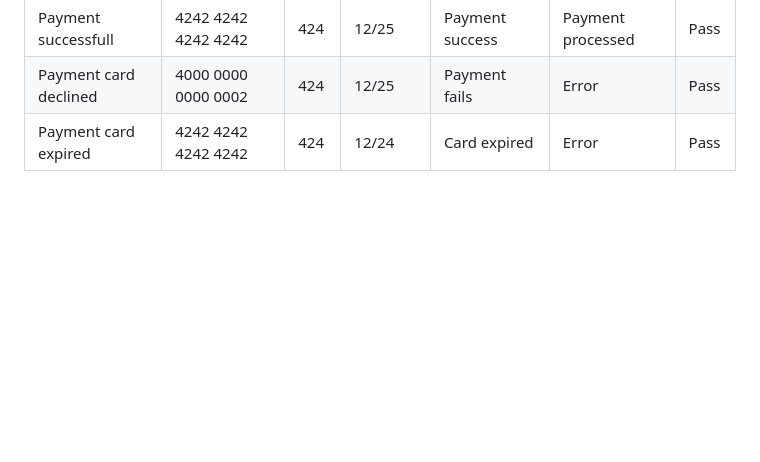
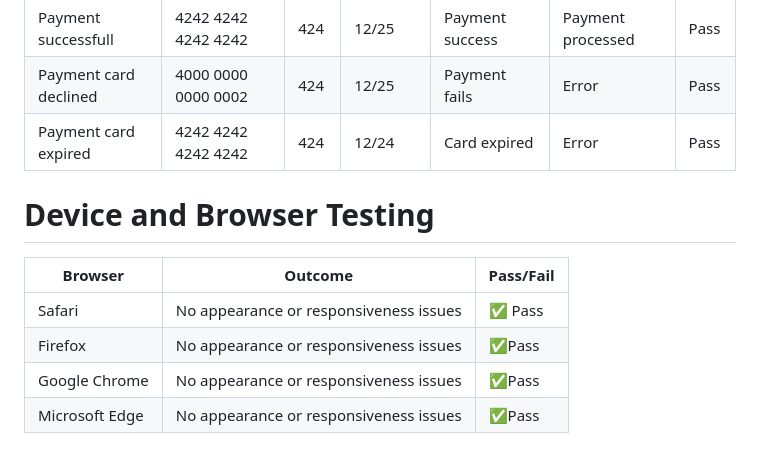
Before and after one commit to KyrianU/Jewelry_palace, a Markdown page: TESTING.md, the part around the change. Drawn GitHub-style; blank space fills up the shorter version.

Commit message:
added browswer testing to testing.md

```diff
--- a/TESTING.md
+++ b/TESTING.md
@@ -204,3 +204,12 @@ Test | Card number | CVV | Expiry Date | Expected Results | Actual Results | Pas
 Payment successfull | 4242 4242 4242 4242 | 424 | 12/25 | Payment success | Payment processed | Pass
 Payment card declined | 4000 0000 0000 0002 | 424 | 12/25 | Payment fails | Error | Pass
 Payment card expired | 4242 4242 4242 4242 | 424 | 12/24 | Card expired | Error | Pass
+
+# Device and Browser Testing
+
+Browser | Outcome | Pass/Fail
+--- | --- | ---
+Safari | No appearance or responsiveness issues | ✅ Pass
+Firefox | No appearance or responsiveness issues | ✅Pass
+Google Chrome | No appearance or responsiveness issues | ✅Pass
+Microsoft Edge | No appearance or responsiveness issues | ✅Pass
```
